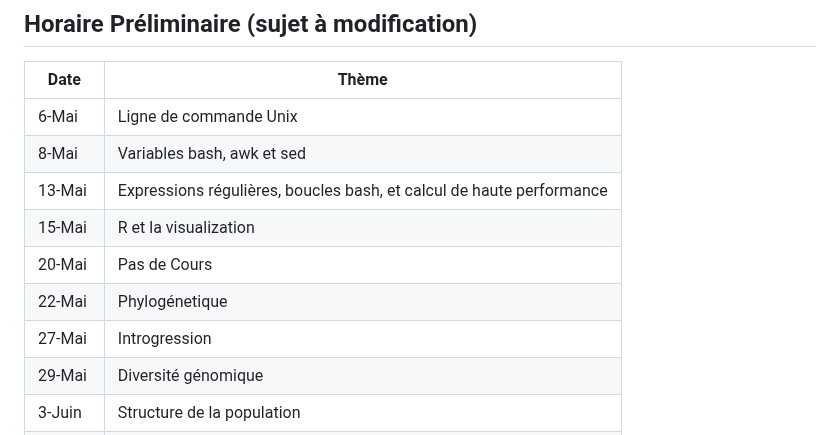
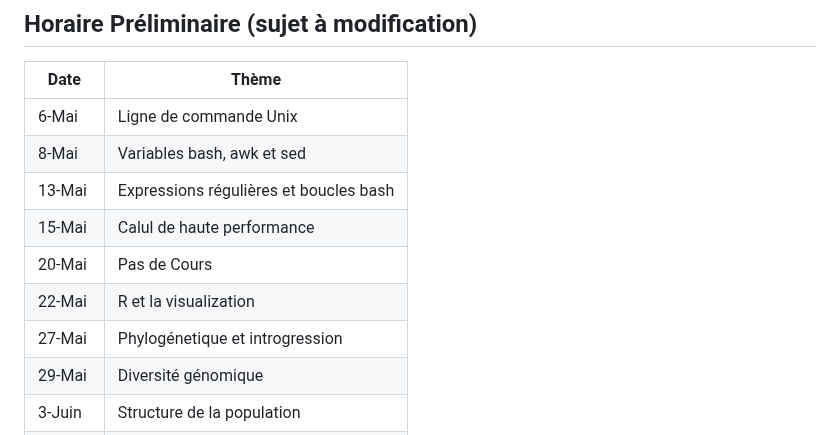
Before and after one commit to nomascus/ANT3814, a Markdown page: README.md, the part around the change. Rendered like a GitHub page.

Commit message:
update syllabus

```diff
--- a/README.md
+++ b/README.md
@@ -34,11 +34,11 @@ Nous travaillerons avec des données accessibles au public et des tutoriels en
 | ----------- | ------------------------------ |
 | 6-Mai  | Ligne de commande Unix |
 | 8-Mai  | Variables bash, awk et sed |
-| 13-Mai | Expressions régulières, boucles bash, et calcul de haute performance|
-| 15-Mai | R et la visualization|
+| 13-Mai | Expressions régulières et boucles bash|
+| 15-Mai | Calul de haute performance |
 | 20-Mai | Pas de Cours  |
-| 22-Mai | Phylogénetique |
-| 27-Mai | Introgression |
+| 22-Mai | R et la visualization |
+| 27-Mai | Phylogénetique et introgression
 | 29-Mai | Diversité génomique |
 | 3-Juin | Structure de la population |
 | 5-Juin | Sélection naturelle |
```
